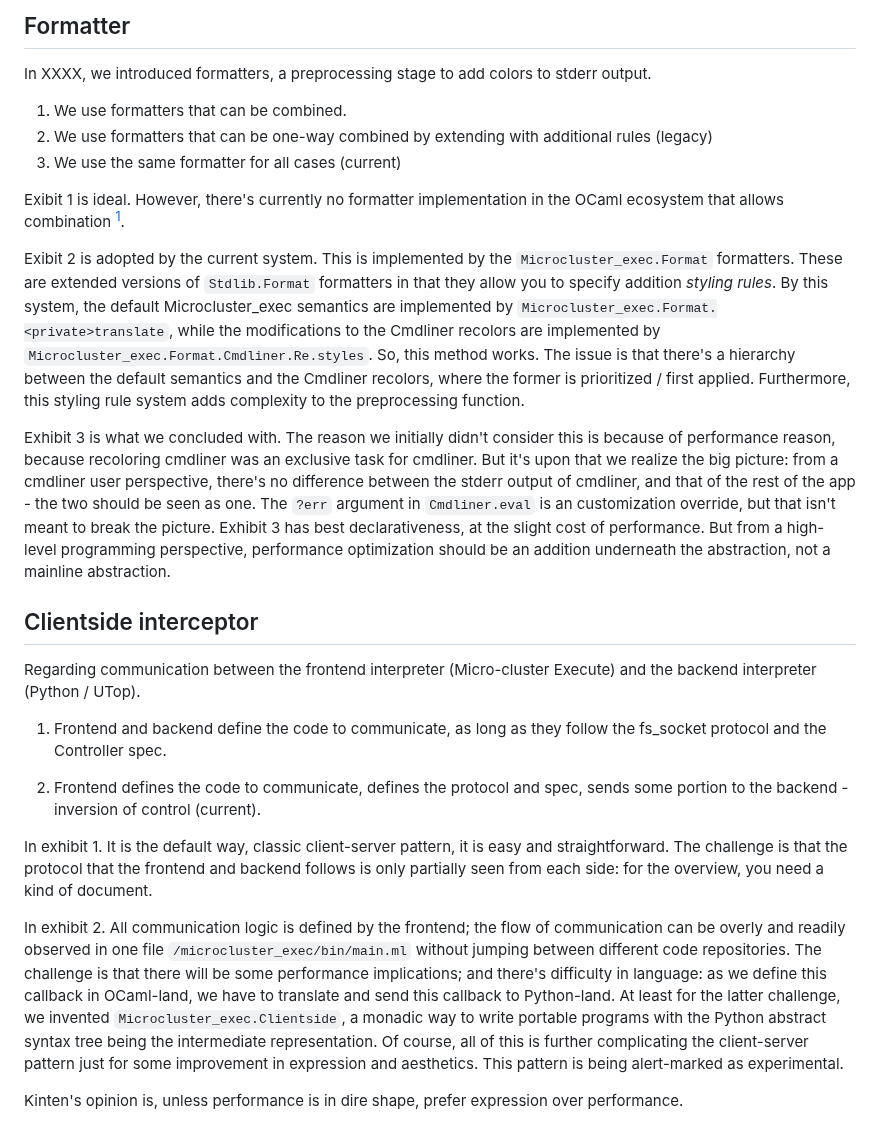
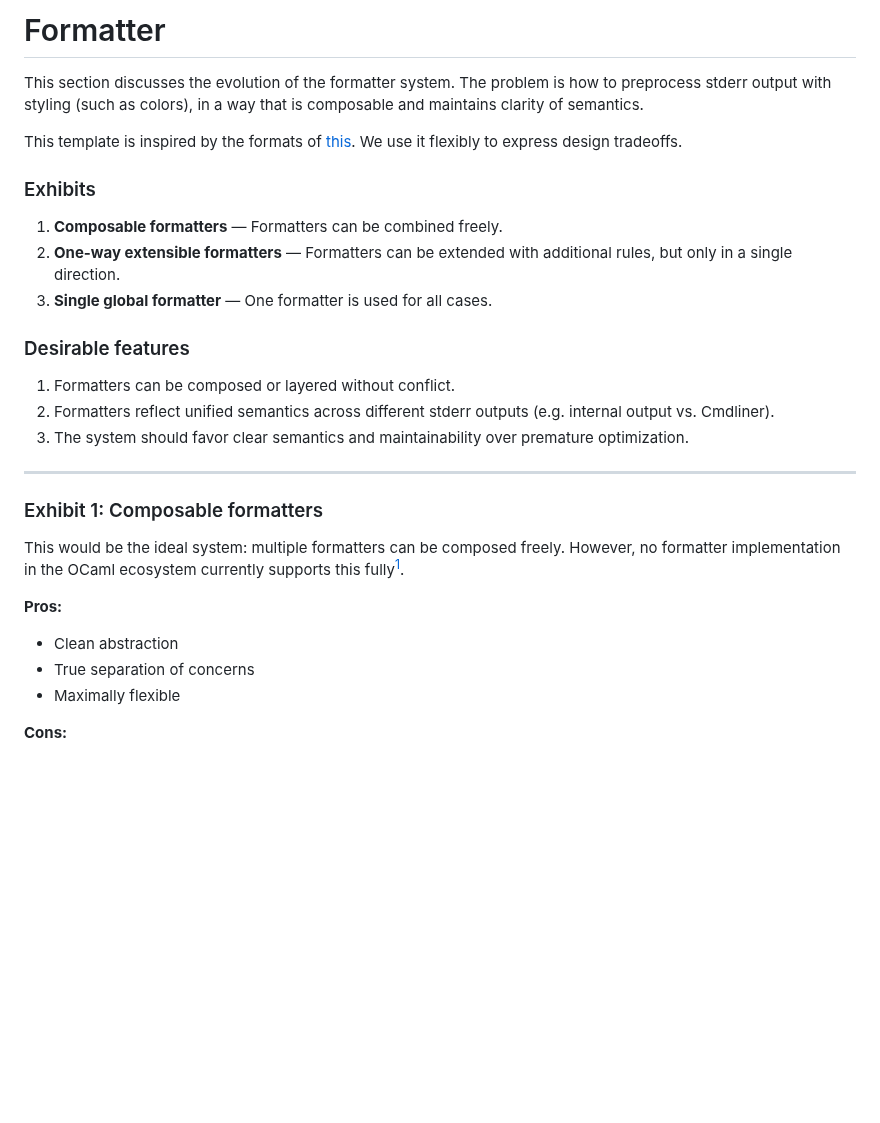
Before and after one commit to ttb-hcmut/.github, a Markdown page: doc/design-notes.md, the part around one of its changes. Rendered like a GitHub page; blank space fills up the shorter version.

Commit message:
Updated desgin-notes.md
Rewritten in a more readable format, source of format mentioned within the file

```diff
--- a/doc/design-notes.md
+++ b/doc/design-notes.md
@@ -1,28 +1,32 @@
-## Formatter
+# Formatter
 
-In XXXX, we introduced formatters, a preprocessing stage to add colors to stderr output.
+This section discusses the evolution of the formatter system. The problem is how to preprocess stderr output with styling (such as colors), in a way that is composable and maintains clarity of semantics.
 
-1. We use formatters that can be combined.
-2. We use formatters that can be one-way combined by extending with additional rules (legacy)
-3. We use the same formatter for all cases (current)
+This template is inspired by the formats of [this](https://github.com/ocaml-multicore/eio/blob/main/doc/rationale.md). We use it flexibly to express design tradeoffs.
 
-Exibit 1 is ideal. However, there's currently no formatter implementation in the OCaml ecosystem that allows combination [^redirect].
+### Exhibits
 
-Exibit 2 is adopted by the current system. This is implemented by the `Microcluster_exec.Format` formatters. These are extended versions of `Stdlib.Format` formatters in that they allow you to specify addition _styling rules_. By this system, the default Microcluster_exec semantics are implemented by `Microcluster_exec.Format.<private>translate`, while the modifications to the Cmdliner recolors are implemented by `Microcluster_exec.Format.Cmdliner.Re.styles`. So, this method works. The issue is that there's a hierarchy between the default semantics and the Cmdliner recolors, where the former is prioritized / first applied. Furthermore, this styling rule system adds complexity to the preprocessing function.
+1. **Composable formatters** — Formatters can be combined freely.
+2. **One-way extensible formatters** — Formatters can be extended with additional rules, but only in a single direction.
+3. **Single global formatter** — One formatter is used for all cases.
 
-Exhibit 3 is what we concluded with. The reason we initially didn't consider this is because of performance reason, because recoloring cmdliner was an exclusive task for cmdliner. But it's upon that we realize the big picture: from a cmdliner user perspective, there's no difference between the stderr output of cmdliner, and that of the rest of the app - the two should be seen as one. The `?err` argument in `Cmdliner.eval` is an customization override, but that isn't meant to break the picture. Exhibit 3 has best declarativeness, at the slight cost of performance. But from a high-level programming perspective, performance optimization should be an addition underneath the abstraction, not a mainline abstraction.
+### Desirable features
 
-## Clientside interceptor
+1. Formatters can be composed or layered without conflict.
+2. Formatters reflect unified semantics across different stderr outputs (e.g. internal output vs. Cmdliner).
+3. The system should favor clear semantics and maintainability over premature optimization.
 
-Regarding communication between the frontend interpreter (Micro-cluster Execute) and the backend interpreter (Python / UTop).
+---
 
-1. Frontend and backend define the code to communicate, as long as they follow the fs_socket protocol and the Controller spec.
+### Exhibit 1: Composable formatters
 
-2. Frontend defines the code to communicate, defines the protocol and spec, sends some portion to the backend  - inversion of control (current).
+This would be the ideal system: multiple formatters can be composed freely. However, no formatter implementation in the OCaml ecosystem currently supports this fully[^redirect].
 
-In exhibit 1. It is the default way, classic client-server pattern, it is easy and straightforward. The challenge is that the protocol that the frontend and backend follows is only partially seen from each side: for the overview, you need a kind of document.
+**Pros:**
 
-In exhibit 2. All communication logic is defined by the frontend; the flow of communication can be overly and readily observed in one file `/microcluster_exec/bin/main.ml` without jumping between different code repositories. The challenge is that there will be some performance implications; and there's difficulty in language: as we define this callback in OCaml-land, we have to translate and send this callback to Python-land. At least for the latter challenge, we invented `Microcluster_exec.Clientside`, a monadic way to write portable programs with the Python abstract syntax tree being the intermediate representation. Of course, all of this is further complicating the client-server pattern just for some improvement in expression and aesthetics. This pattern is being alert-marked as experimental.
+* Clean abstraction
+* True separation of concerns
+* Maximally flexible
 
-Kinten's opinion is, unless performance is in dire shape, prefer expression over performance.
+**Cons:**
 
```
Also changed, not shown: other parts of doc/design-notes.md (+140 -8 lines).
